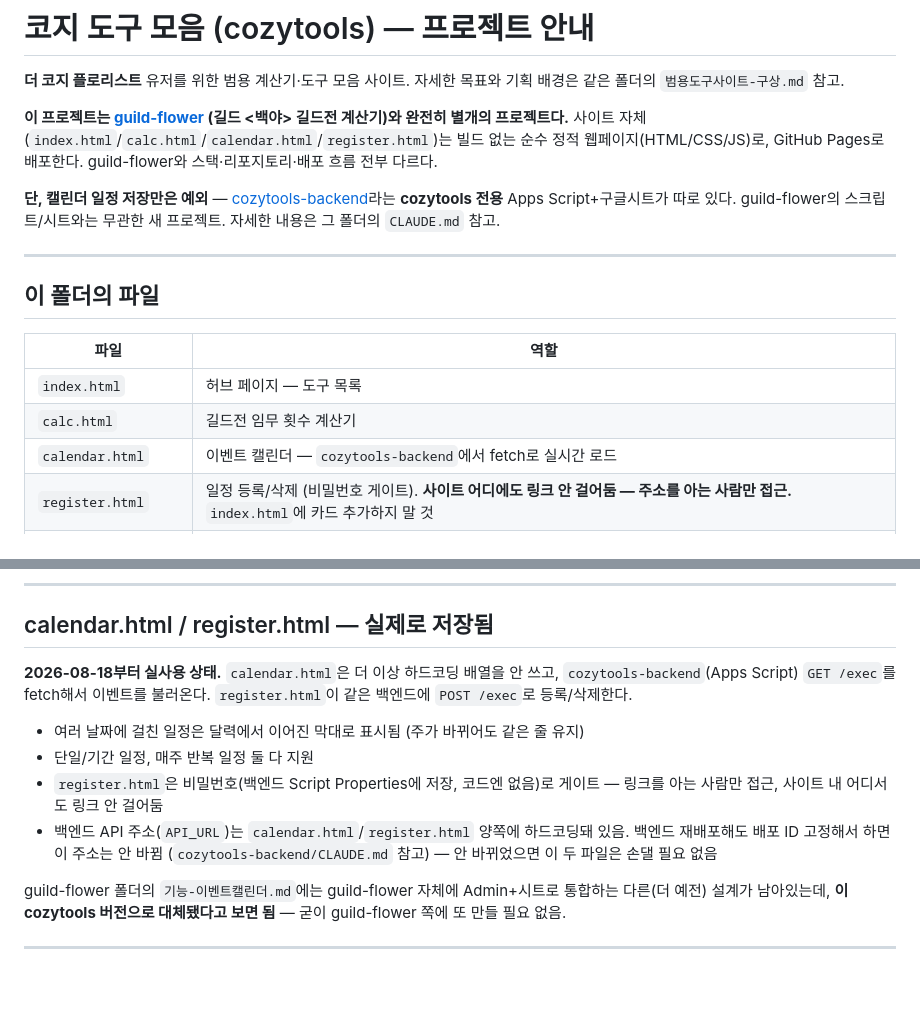
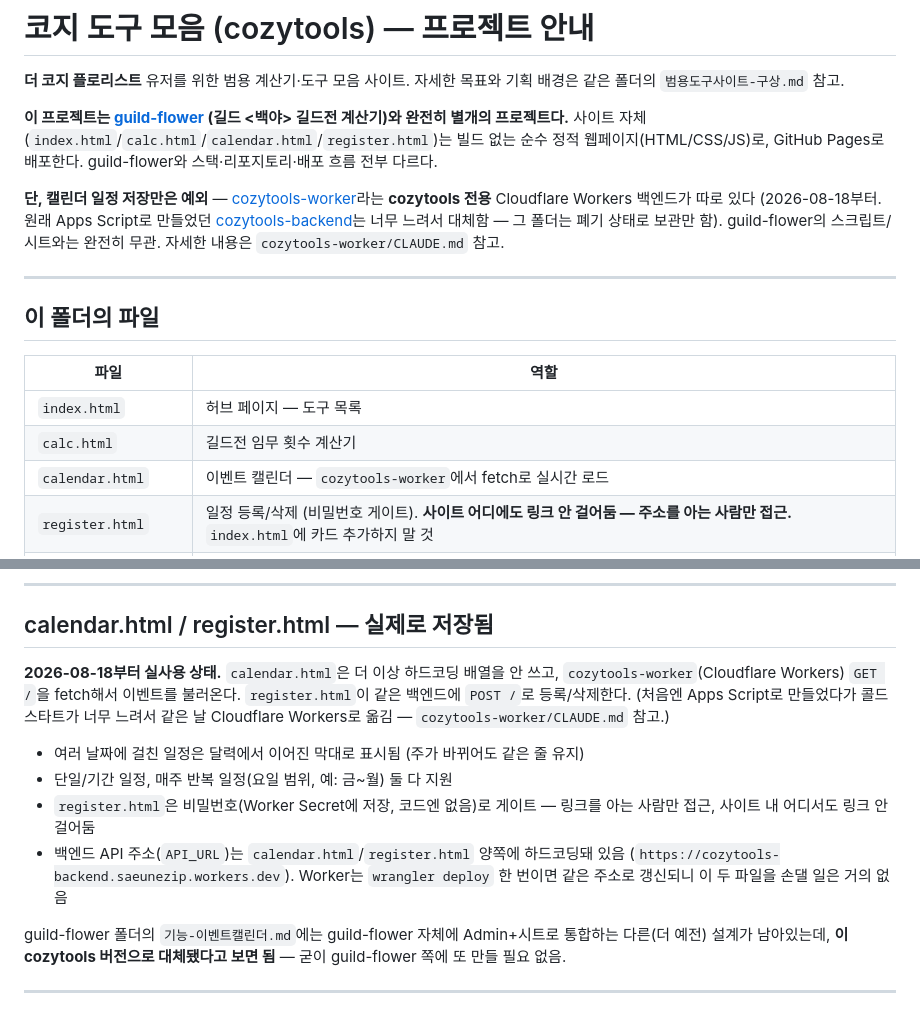
Before and after one commit to saeunezip/cozytools, a Markdown page: CLAUDE.md, 2 parts joined by grey strips. Drawn GitHub-style; blank space fills up the shorter version.

Commit message:
문서 갱신: 백엔드가 cozytools-worker(Cloudflare Workers)로 바뀐 것 반영
Co-Authored-By: Claude Sonnet 5 <noreply@anthropic.com>

```diff
--- a/CLAUDE.md
+++ b/CLAUDE.md
@@ -7,7 +7,7 @@
 사이트 자체(`index.html`/`calc.html`/`calendar.html`/`register.html`)는 빌드 없는 순수 정적 웹페이지(HTML/CSS/JS)로, GitHub Pages로 배포한다.
 guild-flower와 스택·리포지토리·배포 흐름 전부 다르다.
 
-**단, 캘린더 일정 저장만은 예외** — [cozytools-backend](../cozytools-backend)라는 **cozytools 전용** Apps Script+구글시트가 따로 있다. guild-flower의 스크립트/시트와는 무관한 새 프로젝트. 자세한 내용은 그 폴더의 `CLAUDE.md` 참고.
+**단, 캘린더 일정 저장만은 예외** — [cozytools-worker](../cozytools-worker)라는 **cozytools 전용** Cloudflare Workers 백엔드가 따로 있다 (2026-08-18부터. 원래 Apps Script로 만들었던 [cozytools-backend](../cozytools-backend)는 너무 느려서 대체함 — 그 폴더는 폐기 상태로 보관만 함). guild-flower의 스크립트/시트와는 완전히 무관. 자세한 내용은 `cozytools-worker/CLAUDE.md` 참고.
 
 ---
 
@@ -17,7 +17,7 @@ guild-flower와 스택·리포지토리·배포 흐름 전부 다르다.
 |---|---|
 | `index.html` | 허브 페이지 — 도구 목록 |
 | `calc.html` | 길드전 임무 횟수 계산기 |
-| `calendar.html` | 이벤트 캘린더 — `cozytools-backend`에서 fetch로 실시간 로드 |
+| `calendar.html` | 이벤트 캘린더 — `cozytools-worker`에서 fetch로 실시간 로드 |
 | `register.html` | 일정 등록/삭제 (비밀번호 게이트). **사이트 어디에도 링크 안 걸어둠 — 주소를 아는 사람만 접근.** `index.html`에 카드 추가하지 말 것 |
 | `범용도구사이트-구상.md` | 이 사이트의 목표·전략, 앞으로 만들 도구 아이디어 목록 |
 
@@ -45,12 +45,12 @@ guild-flower의 `Calc.html`(Apps Script 템플릿, 길드 앱 안에서 `?page=c
 
 ## calendar.html / register.html — 실제로 저장됨
 
-**2026-08-18부터 실사용 상태.** `calendar.html`은 더 이상 하드코딩 배열을 안 쓰고, `cozytools-backend`(Apps Script) `GET /exec`를 fetch해서 이벤트를 불러온다. `register.html`이 같은 백엔드에 `POST /exec`로 등록/삭제한다.
+**2026-08-18부터 실사용 상태.** `calendar.html`은 더 이상 하드코딩 배열을 안 쓰고, `cozytools-worker`(Cloudflare Workers) `GET /`을 fetch해서 이벤트를 불러온다. `register.html`이 같은 백엔드에 `POST /`로 등록/삭제한다. (처음엔 Apps Script로 만들었다가 콜드스타트가 너무 느려서 같은 날 Cloudflare Workers로 옮김 — `cozytools-worker/CLAUDE.md` 참고.)
 
 - 여러 날짜에 걸친 일정은 달력에서 이어진 막대로 표시됨 (주가 바뀌어도 같은 줄 유지)
-- 단일/기간 일정, 매주 반복 일정 둘 다 지원
-- `register.html`은 비밀번호(백엔드 Script Properties에 저장, 코드엔 없음)로 게이트 — 링크를 아는 사람만 접근, 사이트 내 어디서도 링크 안 걸어둠
-- 백엔드 API 주소(`API_URL`)는 `calendar.html`/`register.html` 양쪽에 하드코딩돼 있음. 백엔드 재배포해도 배포 ID 고정해서 하면 이 주소는 안 바뀜 (`cozytools-backend/CLAUDE.md` 참고) — 안 바뀌었으면 이 두 파일은 손댈 필요 없음
+- 단일/기간 일정, 매주 반복 일정(요일 범위, 예: 금~월) 둘 다 지원
+- `register.html`은 비밀번호(Worker Secret에 저장, 코드엔 없음)로 게이트 — 링크를 아는 사람만 접근, 사이트 내 어디서도 링크 안 걸어둠
+- 백엔드 API 주소(`API_URL`)는 `calendar.html`/`register.html` 양쪽에 하드코딩돼 있음 (`https://cozytools-backend.saeunezip.workers.dev`). Worker는 `wrangler deploy` 한 번이면 같은 주소로 갱신되니 이 두 파일을 손댈 일은 거의 없음
 
 guild-flower 폴더의 `기능-이벤트캘린더.md`에는 guild-flower 자체에 Admin+시트로 통합하는 다른(더 예전) 설계가 남아있는데, **이 cozytools 버전으로 대체됐다고 보면 됨** — 굳이 guild-flower 쪽에 또 만들 필요 없음.
 
```
